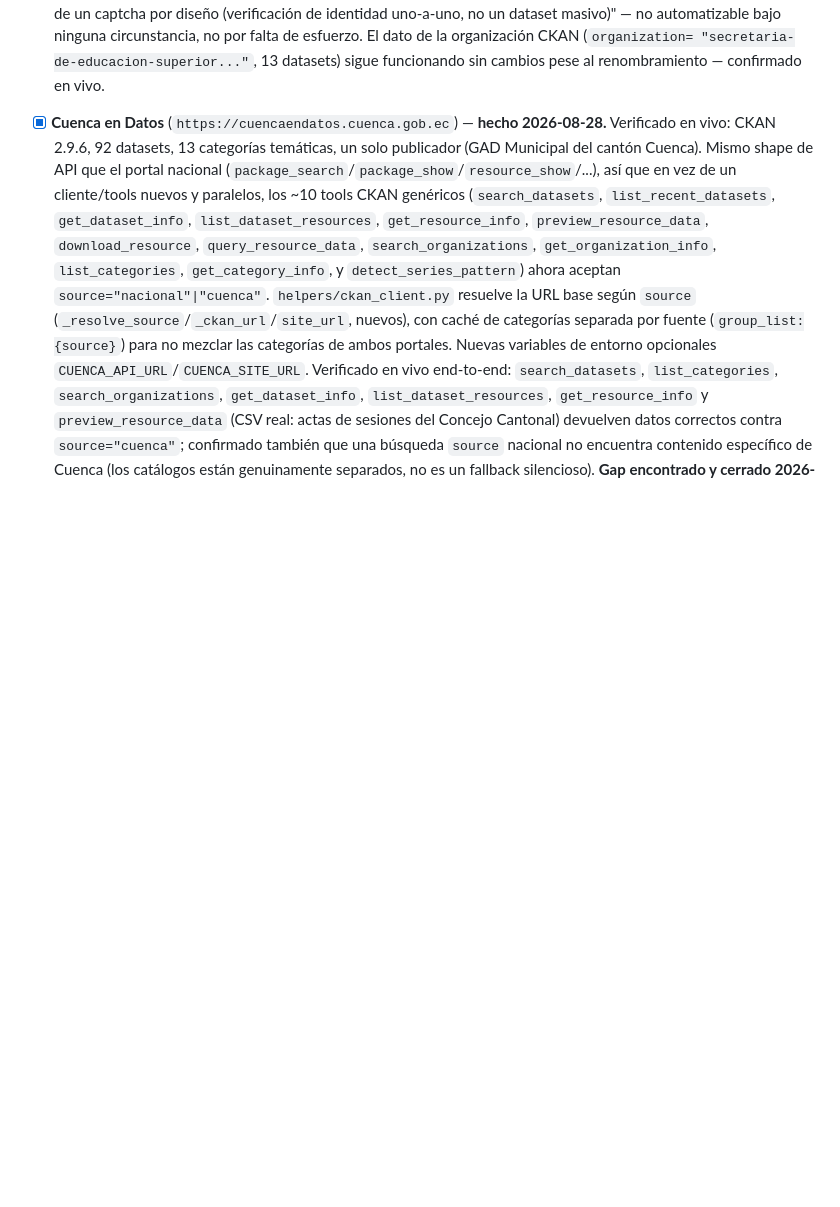
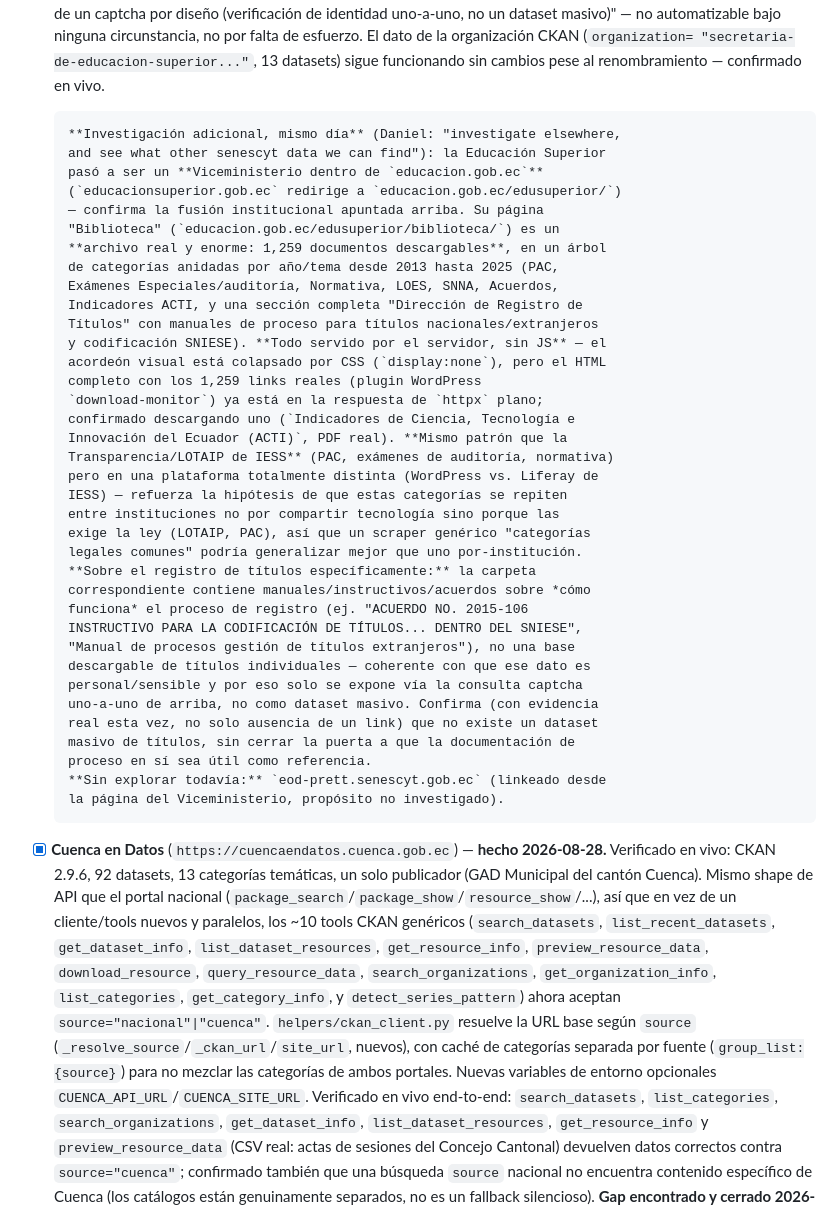
Before and after one commit to DweskZ/EcuDataMCP, a Markdown page: ROADMAP.md, the part around the change. Drawn GitHub-style; blank space fills up the shorter version.

Commit message:
Investigate SENESCYT further: a 1,259-document archive found on its successor site
Higher education is now a Viceministerio under educacion.gob.ec
(educacionsuperior.gob.ec redirects there), confirming the earlier
MINEDEC merge finding. Its Biblioteca page is a genuinely large,
fully server-rendered document archive -- 1,259 downloadable files
across PAC, audit reports, normativa, LOES, SNNA, and a dedicated
Registro de Titulos section (process manuals, not a bulk title
registry -- that data stays behind the captcha-gated lookup, for a
real reason this time, not a guess).

Same legally-mandated category structure (PAC, audit reports) as
IESS's LOTAIP page despite a completely different CMS (WordPress here
vs Liferay there) -- suggests a "common legal categories" scraper
might generalize across institutions better than one built per site.

```diff
--- a/ROADMAP.md
+++ b/ROADMAP.md
@@ -191,6 +191,43 @@ Leyenda de estado: **[ ]** sin empezar · **[~]** parcial · **[x]** hecho
       "secretaria-de-educacion-superior..."`, 13 datasets) sigue
       funcionando sin cambios pese al renombramiento — confirmado en
       vivo.
+
+      **Investigación adicional, mismo día** (Daniel: "investigate elsewhere,
+      and see what other senescyt data we can find"): la Educación Superior
+      pasó a ser un **Viceministerio dentro de `educacion.gob.ec`**
+      (`educacionsuperior.gob.ec` redirige a `educacion.gob.ec/edusuperior/`)
+      — confirma la fusión institucional apuntada arriba. Su página
+      "Biblioteca" (`educacion.gob.ec/edusuperior/biblioteca/`) es un
+      **archivo real y enorme: 1,259 documentos descargables**, en un árbol
+      de categorías anidadas por año/tema desde 2013 hasta 2025 (PAC,
+      Exámenes Especiales/auditoría, Normativa, LOES, SNNA, Acuerdos,
+      Indicadores ACTI, y una sección completa "Dirección de Registro de
+      Títulos" con manuales de proceso para títulos nacionales/extranjeros
+      y codificación SNIESE). **Todo servido por el servidor, sin JS** — el
+      acordeón visual está colapsado por CSS (`display:none`), pero el HTML
+      completo con los 1,259 links reales (plugin WordPress
+      `download-monitor`) ya está en la respuesta de `httpx` plano;
+      confirmado descargando uno (`Indicadores de Ciencia, Tecnología e
+      Innovación del Ecuador (ACTI)`, PDF real). **Mismo patrón que la
+      Transparencia/LOTAIP de IESS** (PAC, exámenes de auditoría, normativa)
+      pero en una plataforma totalmente distinta (WordPress vs. Liferay de
+      IESS) — refuerza la hipótesis de que estas categorías se repiten
+      entre instituciones no por compartir tecnología sino porque las
+      exige la ley (LOTAIP, PAC), así que un scraper genérico "categorías
+      legales comunes" podría generalizar mejor que uno por-institución.
+      **Sobre el registro de títulos específicamente:** la carpeta
+      correspondiente contiene manuales/instructivos/acuerdos sobre *cómo
+      funciona* el proceso de registro (ej. "ACUERDO NO. 2015-106
+      INSTRUCTIVO PARA LA CODIFICACIÓN DE TÍTULOS... DENTRO DEL SNIESE",
+      "Manual de procesos gestión de títulos extranjeros"), no una base
+      descargable de títulos individuales — coherente con que ese dato es
+      personal/sensible y por eso solo se expone vía la consulta captcha
+      uno-a-uno de arriba, no como dataset masivo. Confirma (con evidencia
+      real esta vez, no solo ausencia de un link) que no existe un dataset
+      masivo de títulos, sin cerrar la puerta a que la documentación de
+      proceso en sí sea útil como referencia.
+      **Sin explorar todavía:** `eod-prett.senescyt.gob.ec` (linkeado desde
+      la página del Viceministerio, propósito no investigado).
 - [x] **Cuenca en Datos** (`https://cuencaendatos.cuenca.gob.ec`) — **hecho
       2026-08-28.** Verificado en vivo: CKAN 2.9.6, 92 datasets, 13
       categorías temáticas, un solo publicador (GAD Municipal del cantón
```
